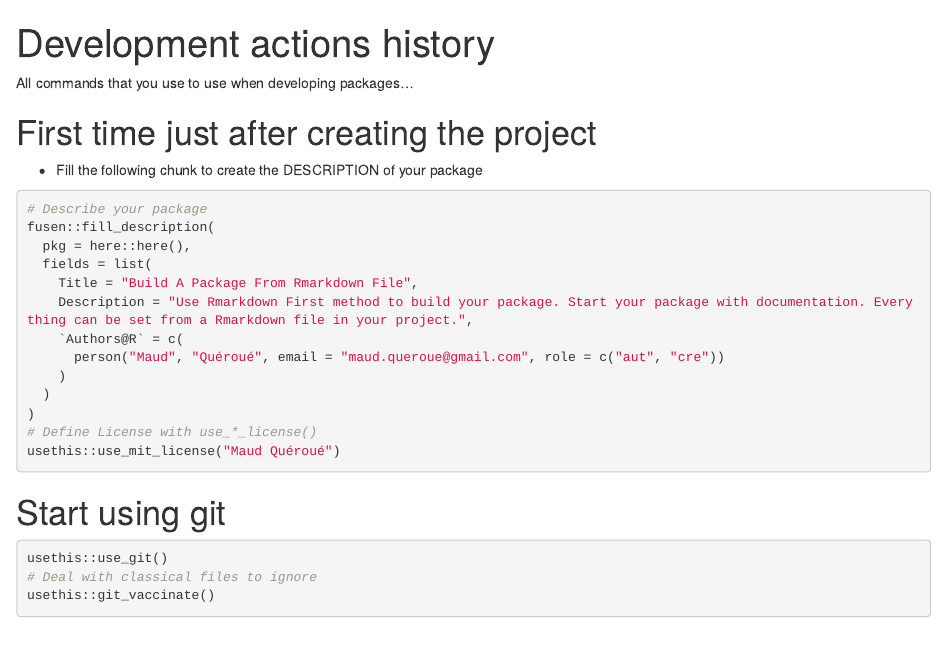
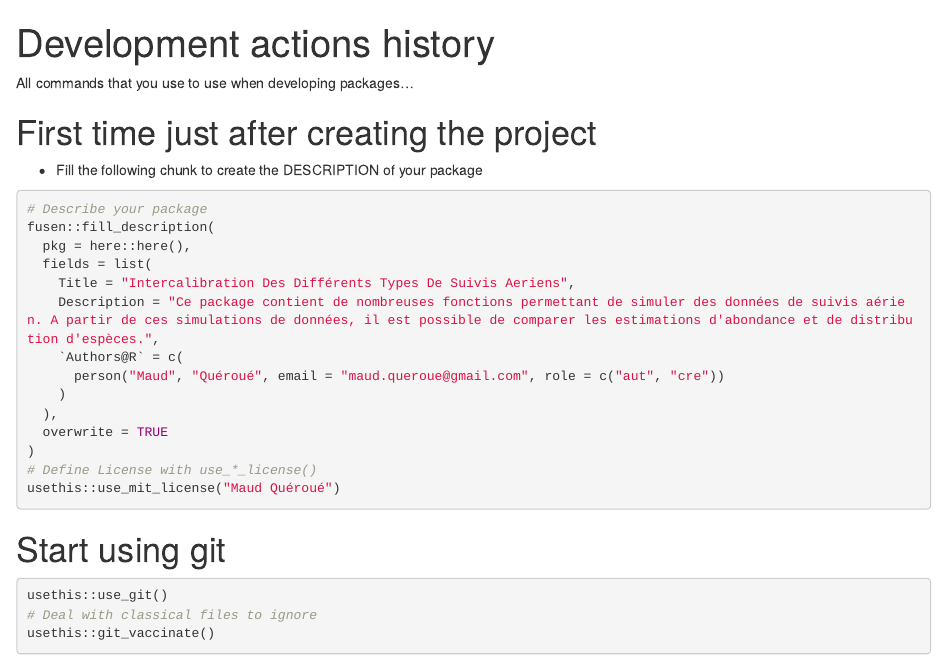
Before and after one commit to maudqueroue/intercali, an R Markdown document (dev/0-dev_history.Rmd): the page in a window 1100 px wide, from its top. Rendered offline with R 4.5, knitr and Pandoc, with nearby package versions; some code elsewhere in the file could not run offline.

Commit message:
Mise à jour description
Pourquoi :
* Informations manquantes

Quoi :
* Titre et description du package

```diff
--- a/dev/0-dev_history.Rmd
+++ b/dev/0-dev_history.Rmd
@@ -16,12 +16,13 @@ All commands that you use to use when developing packages...
 fusen::fill_description(
   pkg = here::here(),
   fields = list(
-    Title = "Build A Package From Rmarkdown File",
-    Description = "Use Rmarkdown First method to build your package. Start your package with documentation. Everything can be set from a Rmarkdown file in your project.",
+    Title = "Intercalibration Des Différents Types De Suivis Aeriens",
+    Description = "Ce package contient de nombreuses fonctions permettant de simuler des données de suivis aérien. A partir de ces simulations de données, il est possible de comparer les estimations d'abondance et de distribution d'espèces.",
     `Authors@R` = c(
       person("Maud", "Quéroué", email = "maud.queroue@gmail.com", role = c("aut", "cre"))
     )
-  )
+  ),
+  overwrite = TRUE
 )
 # Define License with use_*_license()
 usethis::use_mit_license("Maud Quéroué")
```
Also changed, not shown: 3 other files.
